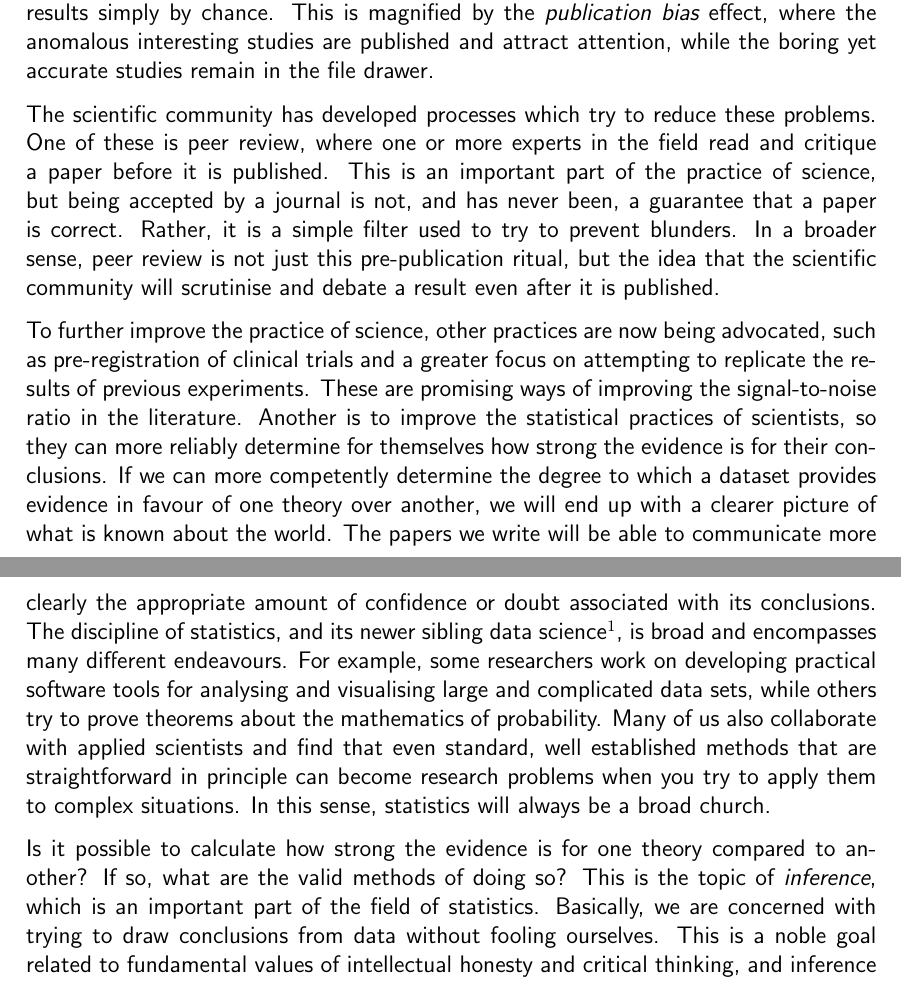
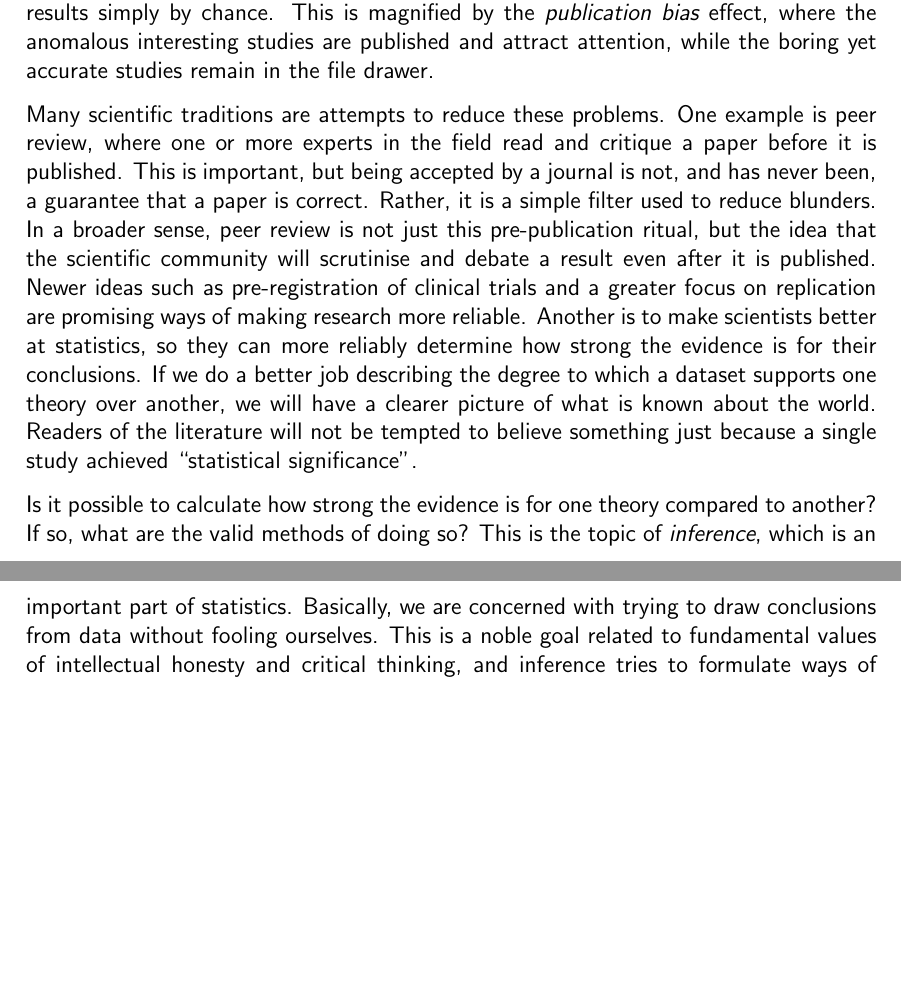
Before and after one commit to eggplantbren/Articles, a LaTeX document (bayes.tex): two parts of pages 1 and 2 of 4, joined at a grey line, cut so that both start at the same text, the shorter picture padded with empty space. Compiled offline with pdfLaTeX.

Commit message:
More editing

```diff
--- a/bayes.tex
+++ b/bayes.tex
@@ -50,46 +50,36 @@ misleading results simply by chance. This is magnified by the
 are published and attract attention, while the boring yet accurate studies
 remain in the file drawer.
 
-The scientific community has developed processes which try to reduce these
-problems. One of these is peer review, where one or more experts in the field
+Many scientific traditions are attempts to reduce these
+problems. One example is peer review, where one or more experts in the field
 read and critique a paper before it is published.
-This is an important part of the practice of
-science, but being accepted by a journal
+This is important, but being accepted by a journal
 is not, and has never been, a guarantee that a paper is correct. Rather, it
-is a simple filter used to try to prevent blunders.
+is a simple filter used to reduce blunders.
 In a broader sense, peer review is not just this pre-publication ritual, but
 the idea that the scientific community will scrutinise and debate a result
 even after it is published.
+Newer ideas such as pre-registration of clinical trials and
+a greater focus on replication are promising ways of making research more
+reliable. Another is to make scientists better at statistics, so they can more reliably determine how strong the
+evidence is for their conclusions. If we do a better job describing
+the degree to which a dataset supports one theory over
+another, we will have a clearer picture of what is known about the
+world. Readers of the literature will not be tempted to believe something
+just because a single study achieved ``statistical significance''.
 
-To further improve the practice of science, other practices are now being
-advocated, such as pre-registration of clinical trials and
-a greater focus on attempting to replicate the results of previous
-experiments. These are promising ways of improving the signal-to-noise
-ratio in the literature. Another is to improve the statistical
-practices of scientists, so they can more reliably determine for themselves
-how strong the
-evidence is for their conclusions. If we can more competently determine
-the degree to which a dataset provides evidence in favour of one theory over
-another, we will end up with a clearer picture of what is known about the
-world. The papers we write will be able to communicate more clearly the
-appropriate amount of confidence or doubt associated with its conclusions.
-The discipline of
-statistics, and its newer sibling data science\footnote{My favourite
-humourous definitions of data science are
-{\em statistics done in San Francisco}, and {\em statistics done on a Mac}.
-More seriously, Data Science consists of the overlap between statistics and
-computer science.},
-is broad and encompasses many different endeavours. For example, some researchers
-work on developing practical software tools for analysing and visualising large and
-complicated data sets, while others try to prove theorems about the mathematics
-of probability. Many of us also collaborate with applied scientists and find
-that even standard, well established methods that are straightforward in
-principle can become research problems when you try to apply them to complex
-situations. In this sense, statistics will always be a broad church.
+%The discipline of statistics has traditionally been responsible for the
+%techniques we use to quantify the strength of evidence. For example, some researchers
+%work on developing practical software tools for analysing and visualising large and
+%complicated data sets, while others try to prove theorems about the mathematics
+%of probability. Many of us also collaborate with applied scientists and find
+%that even standard, well established methods that are straightforward in
+%principle can become research problems when you try to apply them to complex
+%situations. In this sense, statistics will always be a broad church.
 
 Is it possible to calculate how strong the evidence is for one theory compared
 to another? If so, what are the valid methods of doing so? This is the topic
-of {\em inference}, which is an important part of the field of statistics.
+of {\em inference}, which is an important part of statistics.
 Basically, we are concerned with trying to
 draw conclusions from data without fooling ourselves. This is a noble goal
 related to fundamental values of intellectual honesty and critical
```
